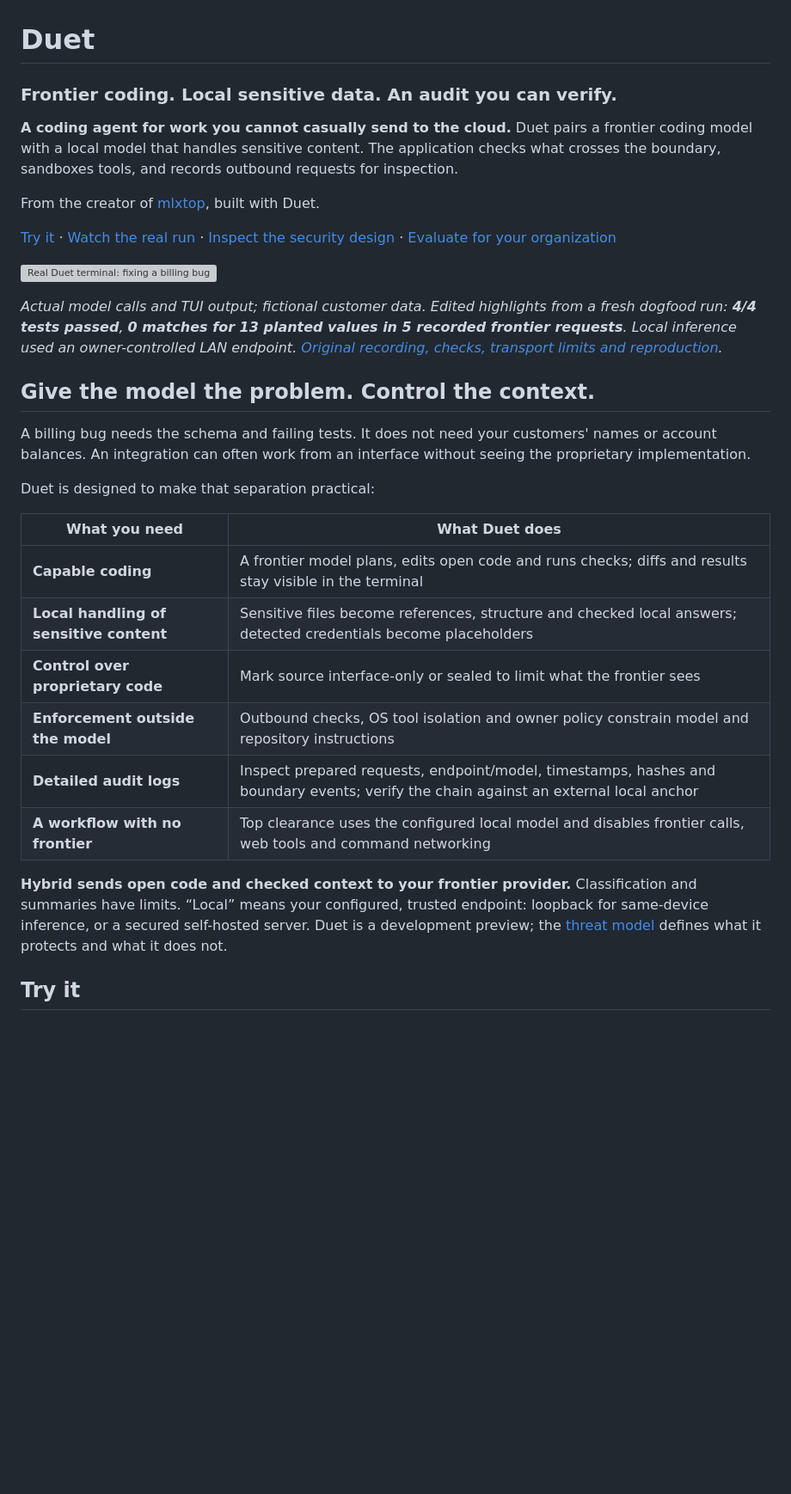
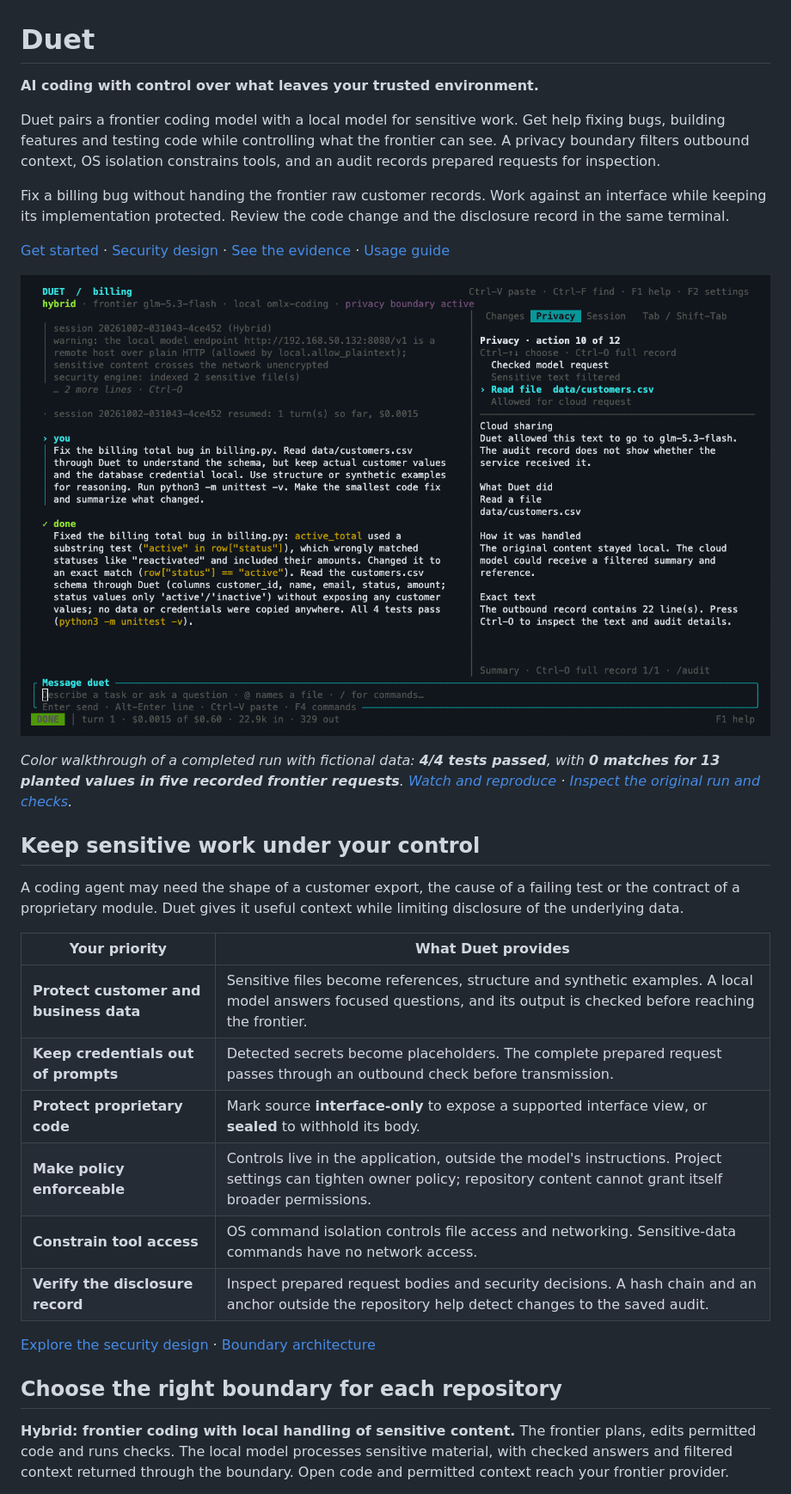
Before and after one commit to maximpri/duet, a Markdown page: README.md, the part around one of its changes. Shown at 86% size. GitHub-like rendering; pictures changed too: docs/assets/launch/duet-security.gif (added); blank space fills up the shorter version; grey boxes are pictures that could not be loaded.

Commit message:
docs: focus README on privacy benefits and add color demo

```diff
--- a/README.md
+++ b/README.md
@@ -1,33 +1,33 @@
 # Duet
 
-### Frontier coding. Local sensitive data. An audit you can verify.
+**AI coding with control over what leaves your trusted environment.**
 
-**A coding agent for work you cannot casually send to the cloud.** Duet pairs a frontier coding model with a local model that handles sensitive content. The application checks what crosses the boundary, sandboxes tools, and records outbound requests for inspection.
+Duet pairs a frontier coding model with a local model for sensitive work. Get help fixing bugs, building features and testing code while controlling what the frontier can see. A privacy boundary filters outbound context, OS isolation constrains tools, and an audit records prepared requests for inspection.
 
-From the creator of [mlxtop](https://github.com/maximpri/mlxtop), built with Duet.
+Fix a billing bug without handing the frontier raw customer records. Work against an interface while keeping its implementation protected. Review the code change and the disclosure record in the same terminal.
 
-[Try it](#try-it) · [Watch the real run](docs/launch/FRESH_DOGFOOD.md) · [Inspect the security design](docs/SECURE_BY_DESIGN.md) · [Evaluate for your organization](docs/INSTITUTIONAL_EVALUATION.md)
+[Get started](#get-started) · [Security design](docs/SECURE_BY_DESIGN.md) · [See the evidence](docs/launch/FRESH_DOGFOOD.md) · [Usage guide](docs/USAGE.md)
 
-![Real Duet terminal: fixing a billing bug, inspecting the privacy decision and the outbound record](docs/assets/launch/duet-boundary.gif)
+![Duet in color: reviewing a real billing repair, sensitive-data filtering and the outbound record](docs/assets/launch/duet-security.gif)
 
-*Actual model calls and TUI output; fictional customer data. Edited highlights from a fresh dogfood run: **4/4 tests passed**, **0 matches for 13 planted values in 5 recorded frontier requests**. Local inference used an owner-controlled LAN endpoint. [Original recording, checks, transport limits and reproduction](docs/launch/FRESH_DOGFOOD.md).*
+*Color walkthrough of a completed run with fictional data: **4/4 tests passed**, with **0 matches for 13 planted values in five recorded frontier requests**. [Watch and reproduce](docs/launch/COLOR_DEMO.md) · [Inspect the original run and checks](docs/launch/FRESH_DOGFOOD.md).*
 
-## Give the model the problem. Control the context.
+## Keep sensitive work under your control
 
-A billing bug needs the schema and failing tests. It does not need your customers' names or account balances. An integration can often work from an interface without seeing the proprietary implementation.
+A coding agent may need the shape of a customer export, the cause of a failing test or the contract of a proprietary module. Duet gives it useful context while limiting disclosure of the underlying data.
 
-Duet is designed to make that separation practical:
+| Your priority | What Duet provides |
+| --- | --- |
+| **Protect customer and business data** | Sensitive files become references, structure and synthetic examples. A local model answers focused questions, and its output is checked before reaching the frontier. |
+| **Keep credentials out of prompts** | Detected secrets become placeholders. The complete prepared request passes through an outbound check before transmission. |
+| **Protect proprietary code** | Mark source **interface-only** to expose a supported interface view, or **sealed** to withhold its body. |
+| **Make policy enforceable** | Controls live in the application, outside the model's instructions. Project settings can tighten owner policy; repository content cannot grant itself broader permissions. |
+| **Constrain tool access** | OS command isolation controls file access and networking. Sensitive-data commands have no network access. |
+| **Verify the disclosure record** | Inspect prepared request bodies and security decisions. A hash chain and an anchor outside the repository help detect changes to the saved audit. |
 
-| What you need | What Duet does |
-| --- | --- |
-| **Capable coding** | A frontier model plans, edits open code and runs checks; diffs and results stay visible in the terminal |
-| **Local handling of sensitive content** | Sensitive files become references, structure and checked local answers; detected credentials become placeholders |
-| **Control over proprietary code** | Mark source interface-only or sealed to limit what the frontier sees |
-| **Enforcement outside the model** | Outbound checks, OS tool isolation and owner policy constrain model and repository instructions |
-| **Detailed audit logs** | Inspect prepared requests, endpoint/model, timestamps, hashes and boundary events; verify the chain against an external local anchor |
-| **A workflow with no frontier** | Top clearance uses the configured local model and disables frontier calls, web tools and command networking |
+[Explore the security design](docs/SECURE_BY_DESIGN.md) · [Boundary architecture](ARCHITECTURE.md)
 
-**Hybrid sends open code and checked context to your frontier provider.** Classification and summaries have limits. “Local” means your configured, trusted endpoint: loopback for same-device inference, or a secured self-hosted server. Duet is a development preview; the [threat model](SECURITY.md) defines what it protects and what it does not.
+## Choose the right boundary for each repository
 
-## Try it
+**Hybrid: frontier coding with local handling of sensitive content.** The frontier plans, edits permitted code and runs checks. The local model processes sensitive material, with checked answers and filtered context returned through the boundary. Open code and permitted context reach your frontier provider.
 
```
Also changed, not shown: other parts of README.md (+42 -54 lines), docs/launch/COLOR_DEMO.md (added, +26 -0 lines), 4 other files.
